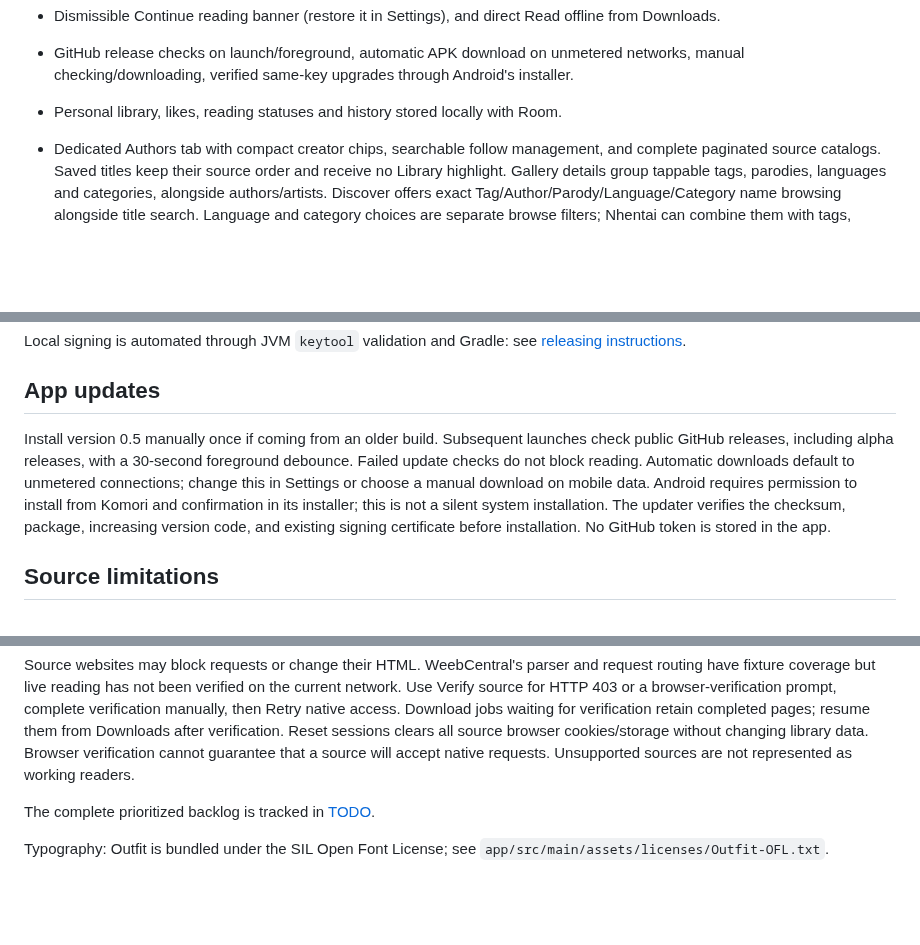
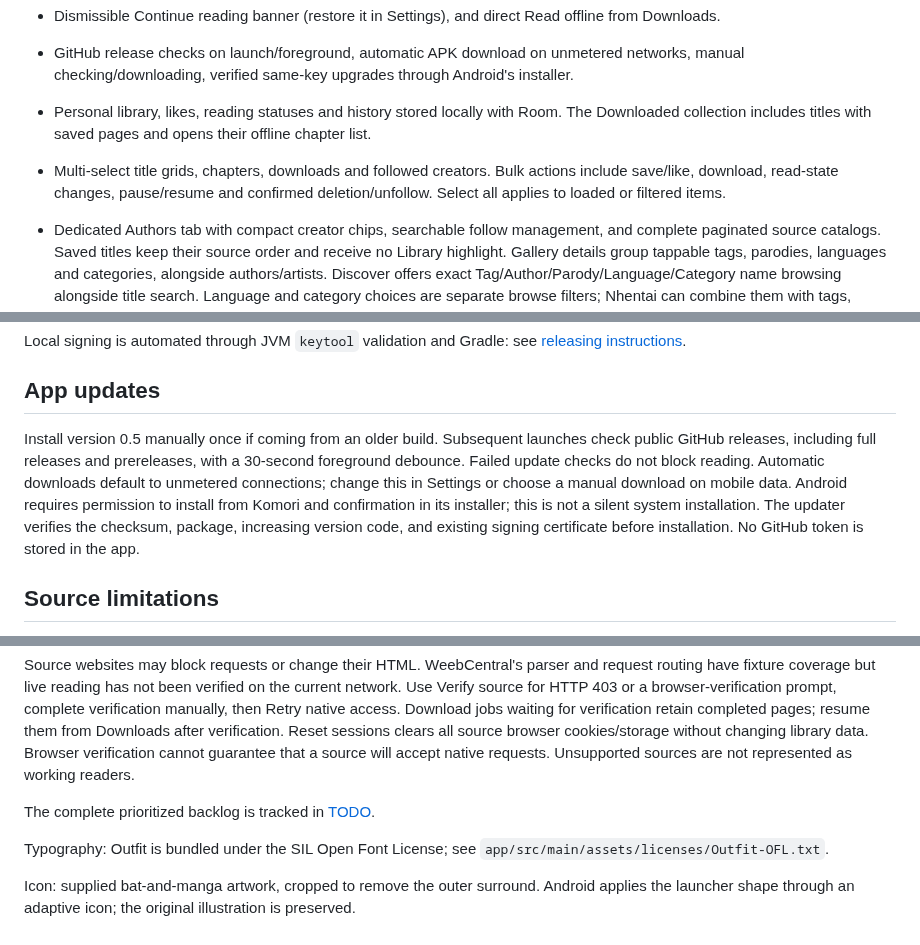
Before and after one commit to joy-arz/komori-reader, a Markdown page: README.md, 3 parts joined by grey strips. Rendered like a GitHub page; blank space fills up the shorter version.

```diff
--- a/README.md
+++ b/README.md
@@ -23,7 +25,8 @@ A quiet, lightweight Android manga reader. Built with Kotlin and Compose, with n
 - Possible-duplicate warnings for normalized matching titles already saved from another source; no automatic merging.
 - Dismissible Continue reading banner (restore it in Settings), and direct Read offline from Downloads.
 - GitHub release checks on launch/foreground, automatic APK download on unmetered networks, manual checking/downloading, verified same-key upgrades through Android's installer.
-- Personal library, likes, reading statuses and history stored locally with Room.
+- Personal library, likes, reading statuses and history stored locally with Room. The Downloaded collection includes titles with saved pages and opens their offline chapter list.
+- Multi-select title grids, chapters, downloads and followed creators. Bulk actions include save/like, download, read-state changes, pause/resume and confirmed deletion/unfollow. Select all applies to loaded or filtered items.
 - Dedicated Authors tab with compact creator chips, searchable follow management, and complete paginated source catalogs. Saved titles keep their source order and receive no Library highlight. Gallery details group tappable tags, parodies, languages and categories, alongside authors/artists. Discover offers exact Tag/Author/Parody/Language/Category name browsing alongside title search. Language and category choices are separate browse filters; Nhentai can combine them with tags, parodies and creators. HentaiZap/ImHentai offer those filter combinations in title browsing, with explicit limits in metadata browsing.
 - HentaiZap metadata extraction excludes unrelated sidebar/ranking tags and strips entity counts from names. Existing saved tags remain compatible; no database reset is needed.
 - Source-native popularity sorting: HentaiZap Popular/Top Rated/Downloaded and Nhentai daily/weekly/monthly/all-time popularity. These are source rankings, not locally calculated view counts.
@@ -91,7 +94,7 @@ Local signing is automated through JVM `keytool` validation and Gradle: see [rel
 
 ## App updates
 
-Install version 0.5 manually once if coming from an older build. Subsequent launches check public GitHub releases, including alpha releases, with a 30-second foreground debounce. Failed update checks do not block reading. Automatic downloads default to unmetered connections; change this in Settings or choose a manual download on mobile data. Android requires permission to install from Komori and confirmation in its installer; this is not a silent system installation. The updater verifies the checksum, package, increasing version code, and existing signing certificate before installation. No GitHub token is stored in the app.
+Install version 0.5 manually once if coming from an older build. Subsequent launches check public GitHub releases, including full releases and prereleases, with a 30-second foreground debounce. Failed update checks do not block reading. Automatic downloads default to unmetered connections; change this in Settings or choose a manual download on mobile data. Android requires permission to install from Komori and confirmation in its installer; this is not a silent system installation. The updater verifies the checksum, package, increasing version code, and existing signing certificate before installation. No GitHub token is stored in the app.
 
 ## Source limitations
 
@@ -102,3 +105,5 @@ Source websites may block requests or change their HTML. WeebCentral's parser an
 The complete prioritized backlog is tracked in [TODO](docs/TODO.md).
 
 Typography: Outfit is bundled under the SIL Open Font License; see `app/src/main/assets/licenses/Outfit-OFL.txt`.
+
+Icon: supplied bat-and-manga artwork, cropped to remove the outer surround. Android applies the launcher shape through an adaptive icon; the original illustration is preserved.
```
Also changed, not shown: other parts of README.md (+8 -6 lines), docs/RELEASING.md (+1 -1 lines), docs/VALIDATION.md (+9 -0 lines), docs/images/komori-icon.png (added), 6 other files.
